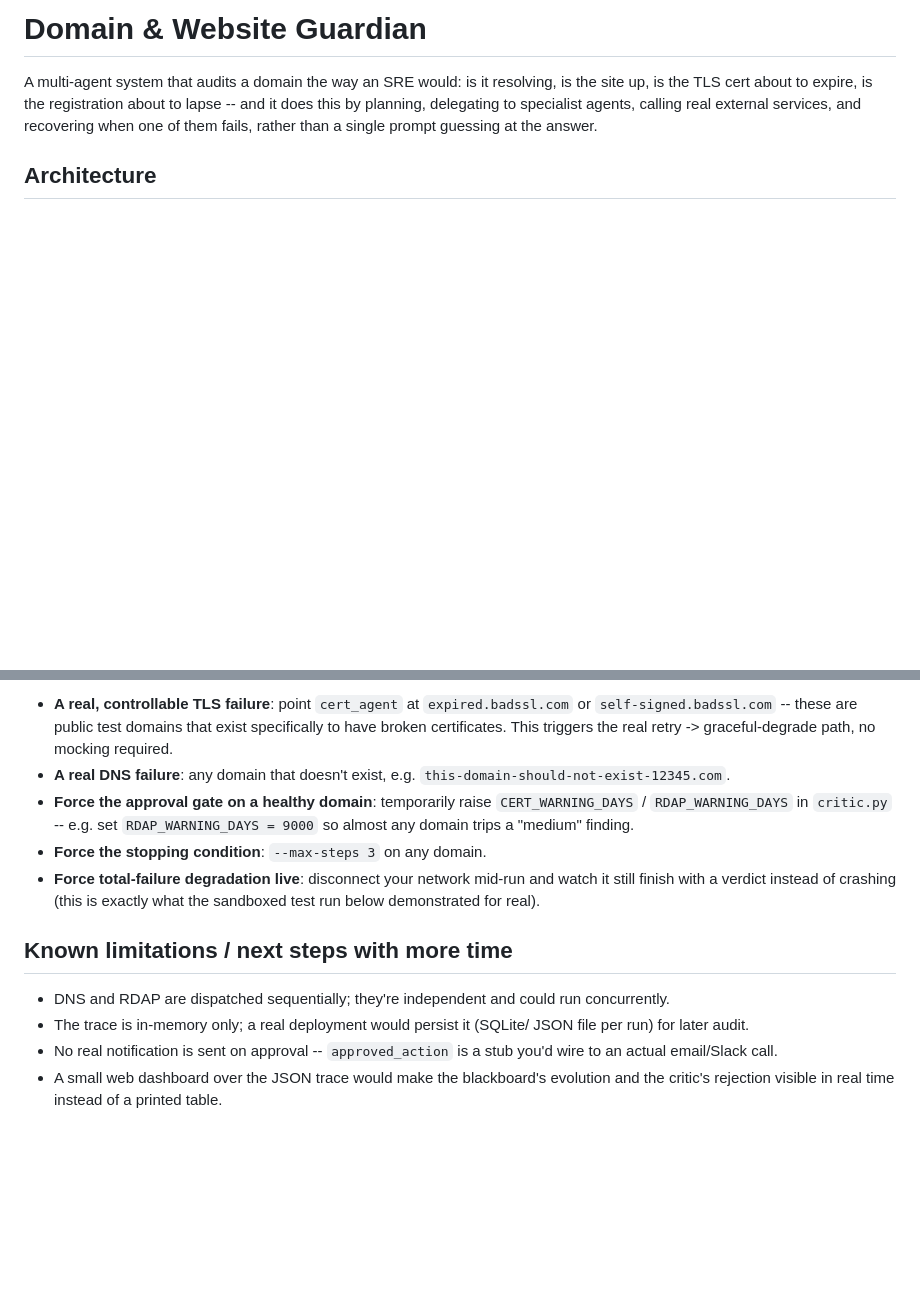
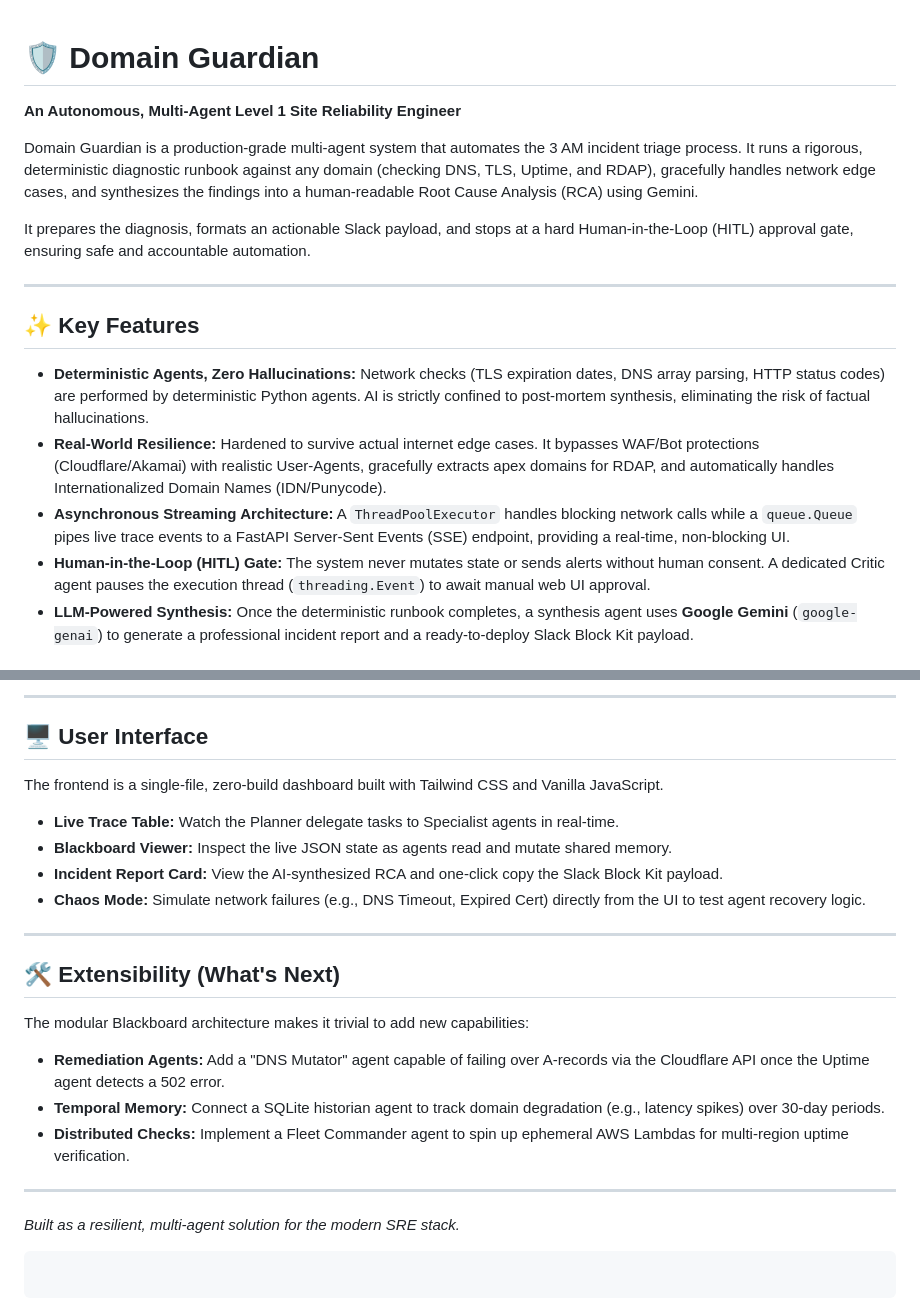
Before and after one commit to devuppal46/P-03-Multi-Agent-Systems, a Markdown page: README.md, 2 parts joined by grey strips. GitHub-like rendering; blank space fills up the shorter version.

````diff
--- a/README.md
+++ b/README.md
@@ -1,9 +1,19 @@
-# Domain & Website Guardian
 
-A multi-agent system that audits a domain the way an SRE would: is it
-resolving, is the site up, is the TLS cert about to expire, is the
-registration about to lapse -- and it does this by planning, delegating to
-specialist agents, calling real external services, and recovering when one
-of them fails, rather than a single prompt guessing at the answer.
+# 🛡️ Domain Guardian
 
-## Architecture
+**An Autonomous, Multi-Agent Level 1 Site Reliability Engineer**
+
+Domain Guardian is a production-grade multi-agent system that automates the 3 AM incident triage process. It runs a rigorous, deterministic diagnostic runbook against any domain (checking DNS, TLS, Uptime, and RDAP), gracefully handles network edge cases, and synthesizes the findings into a human-readable Root Cause Analysis (RCA) using Gemini.
+
+It prepares the diagnosis, formats an actionable Slack payload, and stops at a hard Human-in-the-Loop (HITL) approval gate, ensuring safe and accountable automation.
+
+---
+
+## ✨ Key Features
+
+* **Deterministic Agents, Zero Hallucinations:** Network checks (TLS expiration dates, DNS array parsing, HTTP status codes) are performed by deterministic Python agents. AI is strictly confined to post-mortem synthesis, eliminating the risk of factual hallucinations.
+* **Real-World Resilience:** Hardened to survive actual internet edge cases. It bypasses WAF/Bot protections (Cloudflare/Akamai) with realistic User-Agents, gracefully extracts apex domains for RDAP, and automatically handles Internationalized Domain Names (IDN/Punycode).
+* **Asynchronous Streaming Architecture:** A `ThreadPoolExecutor` handles blocking network calls while a `queue.Queue` pipes live trace events to a FastAPI Server-Sent Events (SSE) endpoint, providing a real-time, non-blocking UI.
+* **Human-in-the-Loop (HITL) Gate:** The system never mutates state or sends alerts without human consent. A dedicated Critic agent pauses the execution thread (`threading.Event`) to await manual web UI approval.
+* **LLM-Powered Synthesis:** Once the deterministic runbook completes, a synthesis agent uses **Google Gemini** (`google-genai`) to generate a professional incident report and a ready-to-deploy Slack Block Kit payload.
+
@@ -94,26 +111,29 @@ all-clear.
 
-- **A real, controllable TLS failure**: point `cert_agent` at
-  `expired.badssl.com` or `self-signed.badssl.com` -- these are public test
-  domains that exist specifically to have broken certificates. This
-  triggers the real retry -> graceful-degrade path, no mocking required.
-- **A real DNS failure**: any domain that doesn't exist, e.g.
-  `this-domain-should-not-exist-12345.com`.
-- **Force the approval gate on a healthy domain**: temporarily raise
-  `CERT_WARNING_DAYS` / `RDAP_WARNING_DAYS` in `critic.py` -- e.g. set
-  `RDAP_WARNING_DAYS = 9000` so almost any domain trips a "medium" finding.
-- **Force the stopping condition**: `--max-steps 3` on any domain.
-- **Force total-failure degradation live**: disconnect your network
-  mid-run and watch it still finish with a verdict instead of crashing
-  (this is exactly what the sandboxed test run below demonstrated for real).
+---
 
-## Known limitations / next steps with more time
+## 🖥️ User Interface
 
-- DNS and RDAP are dispatched sequentially; they're independent and could
-  run concurrently.
-- The trace is in-memory only; a real deployment would persist it (SQLite/
-  JSON file per run) for later audit.
-- No real notification is sent on approval -- `approved_action` is a stub
-  you'd wire to an actual email/Slack call.
-- A small web dashboard over the JSON trace would make the blackboard's
-  evolution and the critic's rejection visible in real time instead of a
-  printed table.
+The frontend is a single-file, zero-build dashboard built with Tailwind CSS and Vanilla JavaScript.
+
+* **Live Trace Table:** Watch the Planner delegate tasks to Specialist agents in real-time.
+* **Blackboard Viewer:** Inspect the live JSON state as agents read and mutate shared memory.
+* **Incident Report Card:** View the AI-synthesized RCA and one-click copy the Slack Block Kit payload.
+* **Chaos Mode:** Simulate network failures (e.g., DNS Timeout, Expired Cert) directly from the UI to test agent recovery logic.
+
+---
+
+## 🛠️ Extensibility (What's Next)
+
+The modular Blackboard architecture makes it trivial to add new capabilities:
+
+* **Remediation Agents:** Add a "DNS Mutator" agent capable of failing over A-records via the Cloudflare API once the Uptime agent detects a 502 error.
+* **Temporal Memory:** Connect a SQLite historian agent to track domain degradation (e.g., latency spikes) over 30-day periods.
+* **Distributed Checks:** Implement a Fleet Commander agent to spin up ephemeral AWS Lambdas for multi-region uptime verification.
+
+---
+
+*Built as a resilient, multi-agent solution for the modern SRE stack.*
+
+```
+
+```
````
Also changed, not shown: other parts of README.md (+74 -67 lines).
